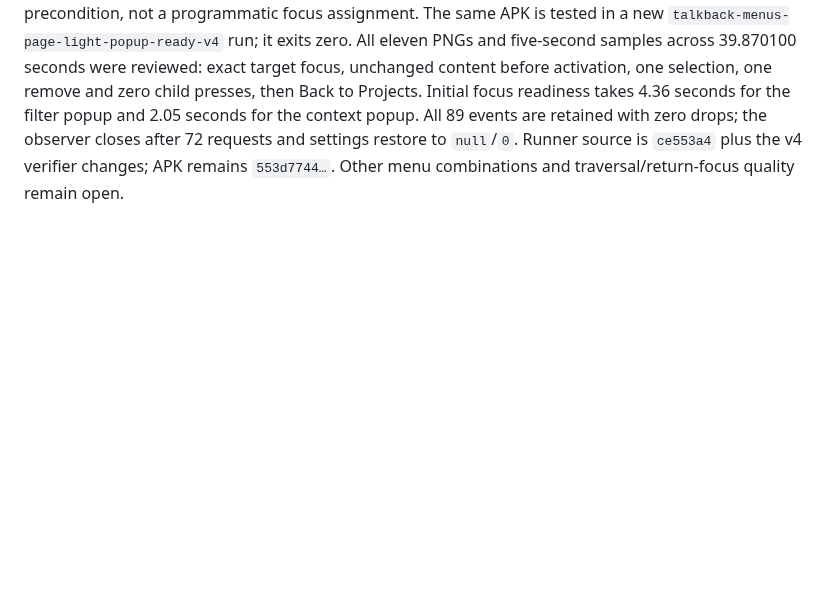
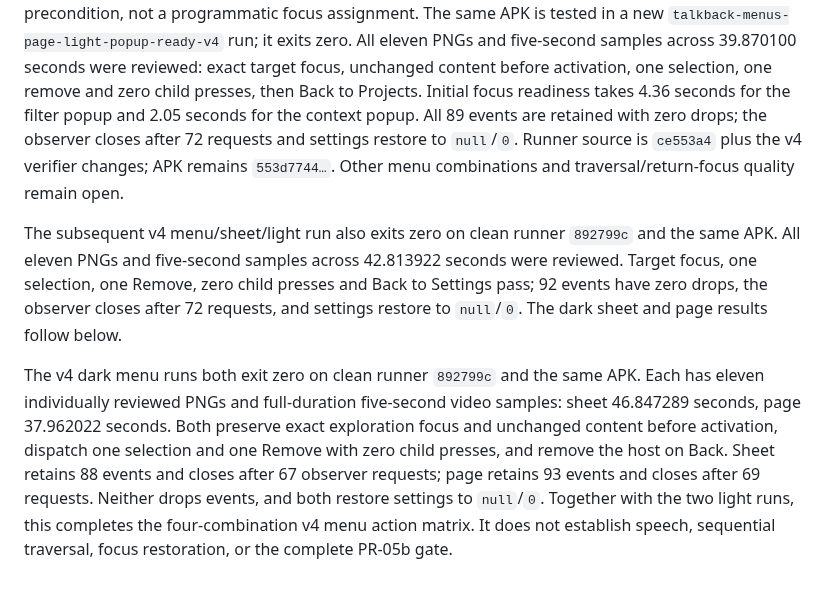
Before and after one commit to Eric-Song-Nop/lody-ios, a Markdown page: docs/research/android-accessibility-verification.md, the part around the change. Drawn GitHub-style; blank space fills up the shorter version.

Commit message:
docs(android): record reviewed TalkBack menu matrix

```diff
--- a/docs/research/android-accessibility-verification.md
+++ b/docs/research/android-accessibility-verification.md
@@ -106,3 +106,7 @@ The `sustained-explore` menu/sheet/light run exits zero on the same patched APK
 The sequential v3 matrix stopped at `talkback-menus-page-light-v3` with `Hardware exploration did not focus Recent items`. The reviewed explored screenshot shows focus on All items, with no selection. Recorded device uptime: popup window state 32,546 ms; exploration starts 35,230 ms; initial All items focus arrives 35,956 ms; interaction ends 36,194 ms without target hover. Sustained input alone therefore does not close the intermittent popup failure. Observer cleanup and original settings restoration succeed. Earlier terminal successes in this batch do not imply complete matrix or visual acceptance.
 
 The v4 verifier waits for the popup's actual initial clickable accessibility focus and an unchanged hierarchy for 500 ms, bounded by ten seconds, before a single exploration. It records readiness samples and retains the exact focus, unchanged-content and action-count assertions. This is an observed precondition, not a programmatic focus assignment. The same APK is tested in a new `talkback-menus-page-light-popup-ready-v4` run; it exits zero. All eleven PNGs and five-second samples across 39.870100 seconds were reviewed: exact target focus, unchanged content before activation, one selection, one remove and zero child presses, then Back to Projects. Initial focus readiness takes 4.36 seconds for the filter popup and 2.05 seconds for the context popup. All 89 events are retained with zero drops; the observer closes after 72 requests and settings restore to `null`/`0`. Runner source is `ce553a4` plus the v4 verifier changes; APK remains `553d7744…`. Other menu combinations and traversal/return-focus quality remain open.
+
+The subsequent v4 menu/sheet/light run also exits zero on clean runner `892799c` and the same APK. All eleven PNGs and five-second samples across 42.813922 seconds were reviewed. Target focus, one selection, one Remove, zero child presses and Back to Settings pass; 92 events have zero drops, the observer closes after 72 requests, and settings restore to `null`/`0`. The dark sheet and page results follow below.
+
+The v4 dark menu runs both exit zero on clean runner `892799c` and the same APK. Each has eleven individually reviewed PNGs and full-duration five-second video samples: sheet 46.847289 seconds, page 37.962022 seconds. Both preserve exact exploration focus and unchanged content before activation, dispatch one selection and one Remove with zero child presses, and remove the host on Back. Sheet retains 88 events and closes after 67 observer requests; page retains 93 events and closes after 69 requests. Neither drops events, and both restore settings to `null`/`0`. Together with the two light runs, this completes the four-combination v4 menu action matrix. It does not establish speech, sequential traversal, focus restoration, or the complete PR-05b gate.
```
